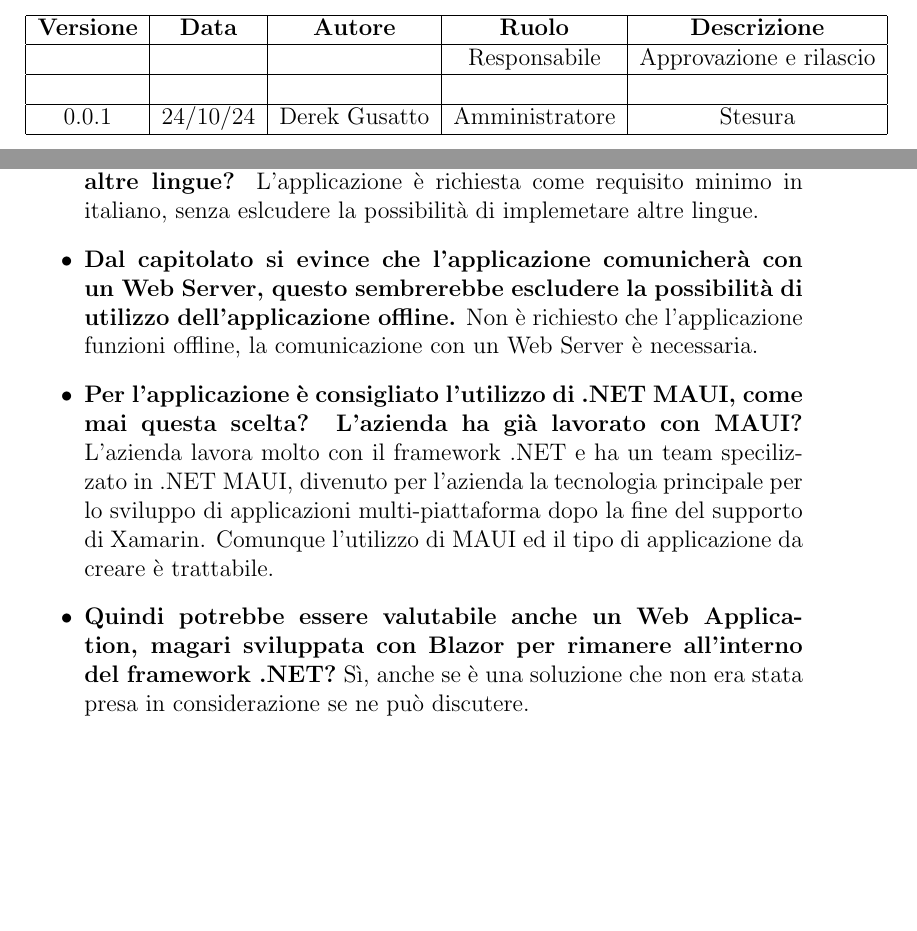
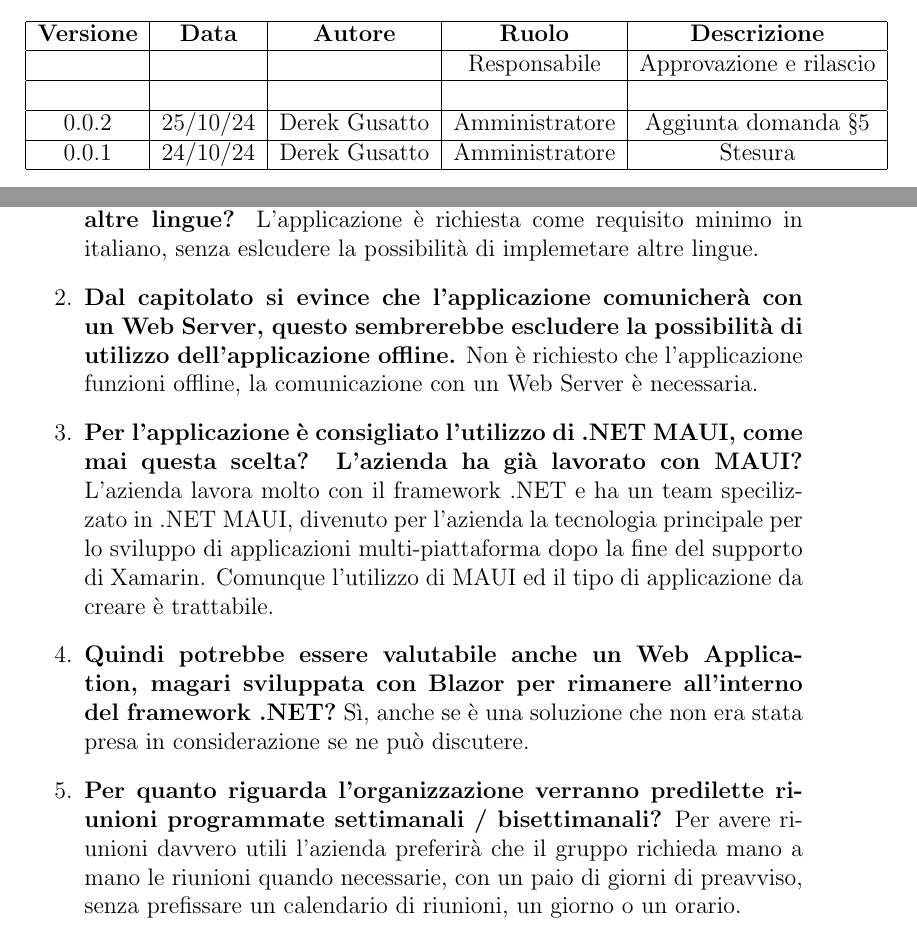
Before and after one commit to PEBKAC-SWE-Group-11/docs, a LaTeX document (1 - Candidatura/Verbali/Esterni/2024-10-24/2024-10-24.tex, which reads 1 - Candidatura/Verbali/Esterni/2024-10-24/contents/summary.tex, 1 - Candidatura/Verbali/Esterni/2024-10-24/contents/versioning.tex): two parts of pages 2 and 5 of 5, joined at a grey line, cut so that both start at the same text, the shorter picture padded with empty space. Compiled offline with pdfLaTeX.

Commit message:
2024-10-24 V0.0.2
enumerate nelle domande, aggiunta domanda §5

```diff
--- a/1 - Candidatura/Verbali/Esterni/2024-10-24/contents/summary.tex
+++ b/1 - Candidatura/Verbali/Esterni/2024-10-24/contents/summary.tex
@@ -5,6 +5,7 @@
     \item \textbf{L'applicazione deve essere disponibile in italiano o anche in altre lingue?} L'applicazione è richiesta come requisito minimo in italiano, senza eslcudere la possibilità di implemetare altre lingue.
     \item \textbf{Dal capitolato si evince che l'applicazione comunicherà con un Web Server, questo sembrerebbe escludere la possibilità di utilizzo dell'applicazione offline.} Non è richiesto che l'applicazione funzioni offline, la comunicazione con un Web Server è necessaria.
      \item \textbf{Per l'applicazione è consigliato l'utilizzo di .NET MAUI, come mai questa scelta? L'azienda ha già lavorato con MAUI?} L'azienda lavora molto con il framework .NET e ha un team specilizzato in .NET MAUI, divenuto per l'azienda la tecnologia principale per lo sviluppo di applicazioni multi-piattaforma dopo la fine del supporto di Xamarin. Comunque l'utilizzo di MAUI ed il tipo di applicazione da creare è trattabile.
-            \item \textbf{Quindi potrebbe essere valutabile anche un Web Application, magari sviluppata con Blazor per rimanere all'interno del framework .NET?} Sì, anche se è una soluzione che non era stata presa in considerazione se ne può discutere.
+    \item \textbf{Quindi potrebbe essere valutabile anche un Web Application, magari sviluppata con Blazor per rimanere all'interno del framework .NET?} Sì, anche se è una soluzione che non era stata presa in considerazione se ne può discutere.
+    \item \textbf{Per quanto riguarda l'organizzazione verranno predilette riunioni programmate settimanali / bisettimanali?} Per avere riunioni davvero utili l'azienda preferirà che il gruppo richieda mano a mano le riunioni quando necessarie, con un paio di giorni di preavviso, senza prefissare un calendario di riunioni, un giorno o un orario.
 
-\end{itemize}
+\end{enumerate}
--- a/1 - Candidatura/Verbali/Esterni/2024-10-24/contents/versioning.tex
+++ b/1 - Candidatura/Verbali/Esterni/2024-10-24/contents/versioning.tex
@@ -9,6 +9,8 @@
           \hline
           &  &  &  &  \\
           \hline
+          0.0.2& 25/10/24 & Derek Gusatto & Amministratore & Aggiunta domanda §5 \\
+          \hline
           0.0.1& 24/10/24 & Derek Gusatto & Amministratore & Stesura \\
           \hline
     \end{tabular}
```
Also changed, not shown: 1 - Candidatura/Verbali/Esterni/2024-10-24/contents/summary.tex (2 more changed lines).
